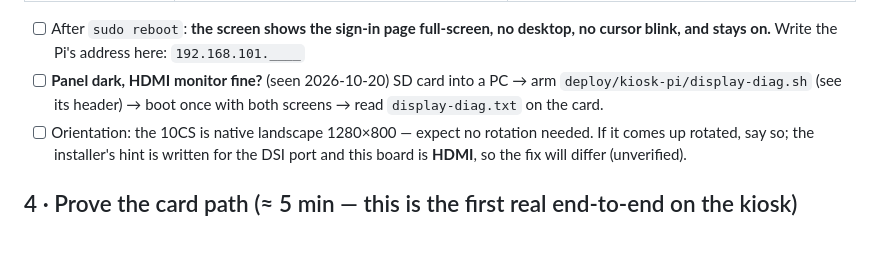
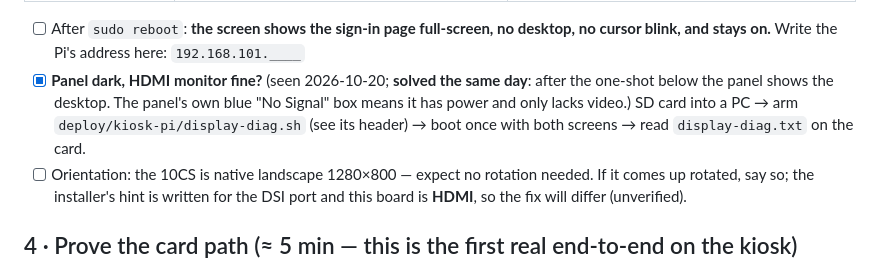
Before and after one commit to otherlands/SigninApp, a Markdown page: docs/pi-kiosk-bench-card.md, the part around the change. Drawn GitHub-style; blank space fills up the shorter version.

```diff
--- a/docs/pi-kiosk-bench-card.md
+++ b/docs/pi-kiosk-bench-card.md
@@ -65,7 +65,7 @@ What the script prints and what it must say:
 | `== 6 proof` | `active` + 5 journal lines, then **KIOSK INSTALLED … Address of this Pi: 192.168.101.x** | `activating`/`failed` → `journalctl -u signin-kiosk -n 30` and bring the text back |
 
 - [ ] After `sudo reboot`: **the screen shows the sign-in page full-screen, no desktop, no cursor blink, and stays on.** Write the Pi's address here: `192.168.101.____`
-- [ ] **Panel dark, HDMI monitor fine?** (seen 2026-10-20) SD card into a PC → arm `deploy/kiosk-pi/display-diag.sh` (see its header) → boot once with both screens → read `display-diag.txt` on the card.
+- [x] **Panel dark, HDMI monitor fine?** (seen 2026-10-20; **solved the same day**: after the one-shot below the panel shows the desktop. The panel's own blue "No Signal" box means it has power and only lacks video.) SD card into a PC → arm `deploy/kiosk-pi/display-diag.sh` (see its header) → boot once with both screens → read `display-diag.txt` on the card.
 - [ ] Orientation: the 10CS is native landscape 1280×800 — expect no rotation needed. If it comes up rotated, say so; the installer's hint is written for the DSI port and this board is **HDMI**, so the fix will differ (unverified).
 
 ## 4 · Prove the card path  (≈ 5 min — this is the first real end-to-end on the kiosk)
```
Also changed, not shown: README.md (+1 -1 lines).
